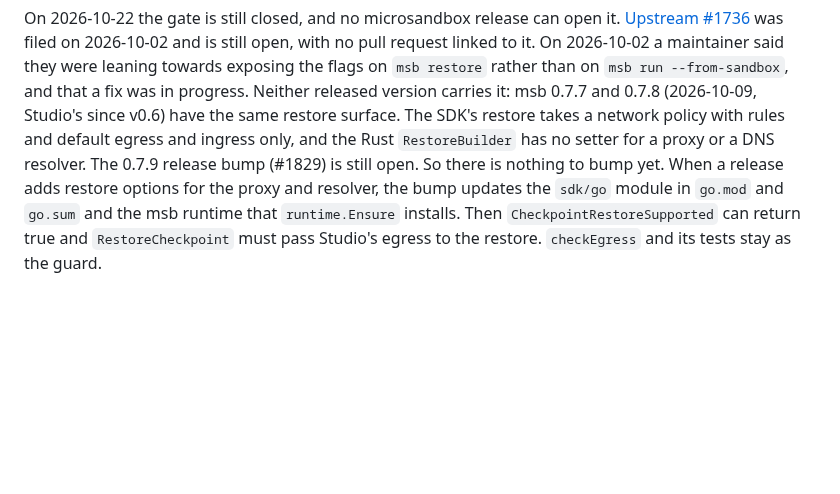
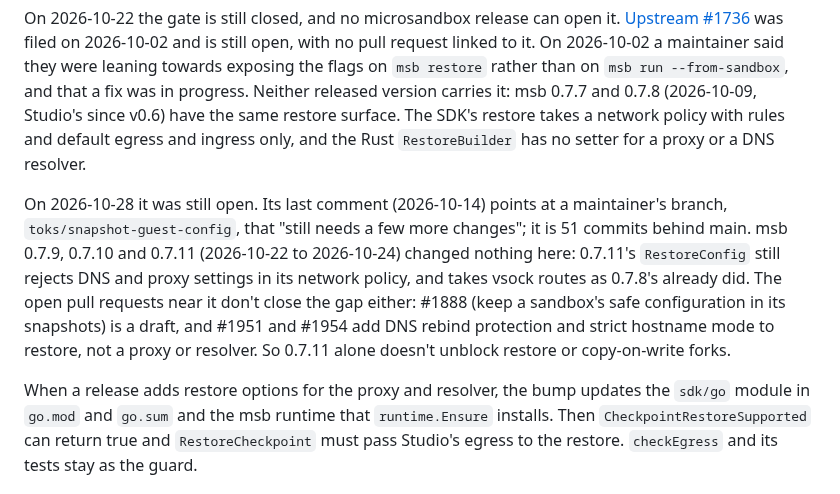
Before and after one commit to lukaskoebe/sandbox-studio, a Markdown page: docs/sandboxes.md, the part around the change. Rendered like a GitHub page; blank space fills up the shorter version.

```diff
--- a/docs/sandboxes.md
+++ b/docs/sandboxes.md
@@ -296,8 +296,18 @@ said they were leaning towards exposing the flags on `msb restore` rather than o
 `msb run --from-sandbox`, and that a fix was in progress. Neither released version carries it:
 msb 0.7.7 and 0.7.8 (2026-10-09, Studio's since v0.6) have the same restore surface. The SDK's restore takes
 a network policy with rules and default egress and ingress only, and the Rust `RestoreBuilder`
-has no setter for a proxy or a DNS resolver. The 0.7.9 release bump (#1829) is still open. So
-there is nothing to bump yet. When a release adds restore options for the proxy and resolver,
+has no setter for a proxy or a DNS resolver.
+
+On 2026-10-28 it was still open. Its last comment (2026-10-14) points at a maintainer's
+branch, `toks/snapshot-guest-config`, that "still needs a few more changes"; it is 51 commits
+behind main. msb 0.7.9, 0.7.10 and 0.7.11 (2026-10-22 to 2026-10-24) changed nothing here:
+0.7.11's `RestoreConfig` still rejects DNS and proxy settings in its network policy, and takes
+vsock routes as 0.7.8's already did. The open pull requests near it don't close the gap
+either: #1888 (keep a sandbox's safe configuration in its snapshots) is a draft, and #1951
+and #1954 add DNS rebind protection and strict hostname mode to restore, not a proxy or
+resolver. So 0.7.11 alone doesn't unblock restore or copy-on-write forks.
+
+When a release adds restore options for the proxy and resolver,
 the bump updates the `sdk/go` module in `go.mod` and `go.sum` and the msb runtime that
 `runtime.Ensure` installs. Then `CheckpointRestoreSupported` can return true and
 `RestoreCheckpoint` must pass Studio's egress to the restore. `checkEgress` and its tests stay
```
Also changed, not shown: PLAN.md (+26 -39 lines).
